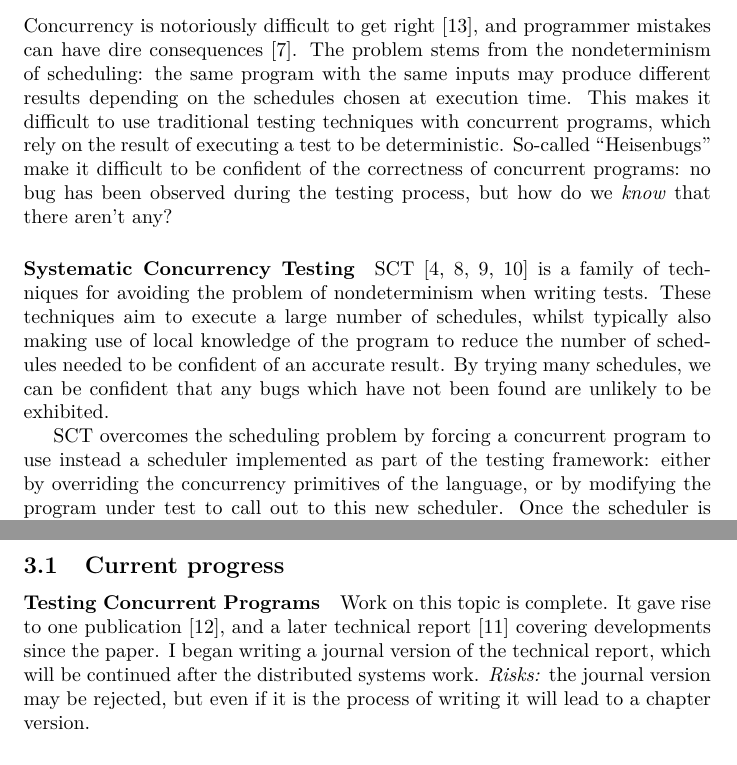
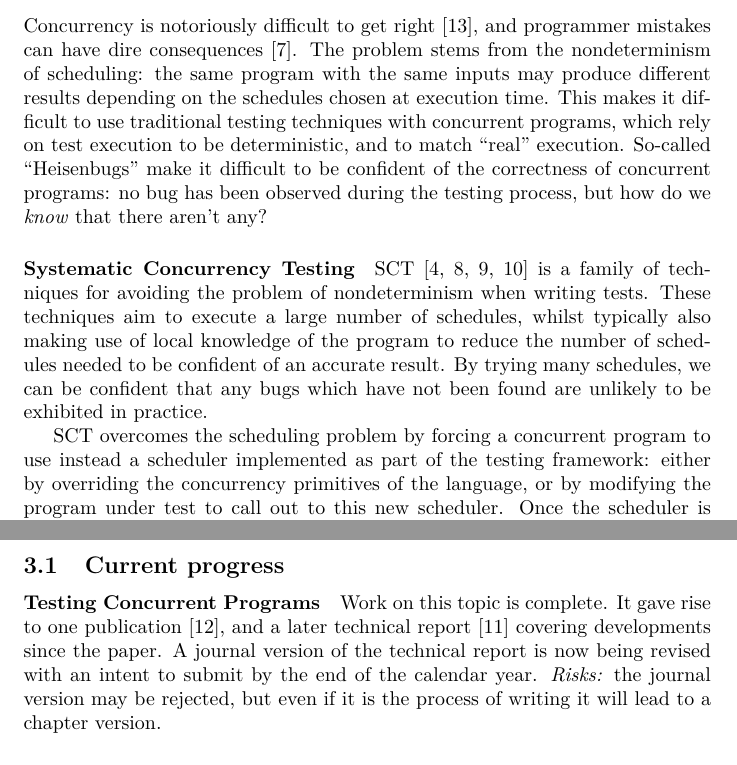
Before and after one commit to barrucadu/phd, a LaTeX thesis (thesis-outline/main.tex): two parts of pages 2 and 5 of 7, joined at a grey line, cut so that both start at the same text. Compiled offline with pdfLaTeX.

Commit message:
More thesis outline tweaks.

```diff
--- a/thesis-outline/main.tex
+++ b/thesis-outline/main.tex
@@ -39,20 +39,22 @@ problem stems from the nondeterminism of scheduling: the same program
 with the same inputs may produce different results depending on the
 schedules chosen at execution time. This makes it difficult to use
 traditional testing techniques with concurrent programs, which rely on
-the result of executing a test to be deterministic. So-called
-``Heisenbugs'' make it difficult to be confident of the correctness of
-concurrent programs: no bug has been observed during the testing
-process, but how do we \emph{know} that there aren't any?
+test execution to be deterministic, and to match ``real''
+execution. So-called ``Heisenbugs'' make it difficult to be confident
+of the correctness of concurrent programs: no bug has been observed
+during the testing process, but how do we \emph{know} that there
+aren't any?
 
 % Explain SCT
 \paragraph{Systematic Concurrency Testing}
-SCT~\cite{emmi2011,musuvathi2007,musuvathi2008,thomson2014} is a family
-of techniques for avoiding the problem of nondeterminism when writing
-tests. These techniques aim to execute a large number of schedules,
-whilst typically also making use of local knowledge of the program to
-reduce the number of schedules needed to be confident of an accurate
-result. By trying many schedules, we can be confident that any bugs
-which have not been found are unlikely to be exhibited.
+SCT~\cite{emmi2011,musuvathi2007,musuvathi2008,thomson2014} is a
+family of techniques for avoiding the problem of nondeterminism when
+writing tests. These techniques aim to execute a large number of
+schedules, whilst typically also making use of local knowledge of the
+program to reduce the number of schedules needed to be confident of an
+accurate result. By trying many schedules, we can be confident that
+any bugs which have not been found are unlikely to be exhibited in
+practice.
 
 SCT overcomes the scheduling problem by forcing a concurrent program
 to use instead a scheduler implemented as part of the testing
@@ -217,9 +220,9 @@ programme.
 \paragraph{Testing Concurrent Programs} Work on this topic is
 complete. It gave rise to one publication~\cite{walker2015}, and a
 later technical report~\cite{YCS-2016-503} covering developments since
-the paper. I began writing a journal version of the technical report,
-which will be continued after the distributed systems
-work. \emph{Risks:} the journal version may be rejected, but even if
+the paper. A journal version of the technical report is now being
+revised with an intent to submit by the end of the calendar
+year. \emph{Risks:} the journal version may be rejected, but even if
 it is the process of writing it will lead to a chapter version.
 
 \paragraph{Testing Distributed Programs} During August, I visited
```
Also changed, not shown: thesis-outline/main.tex (25 more changed lines).
